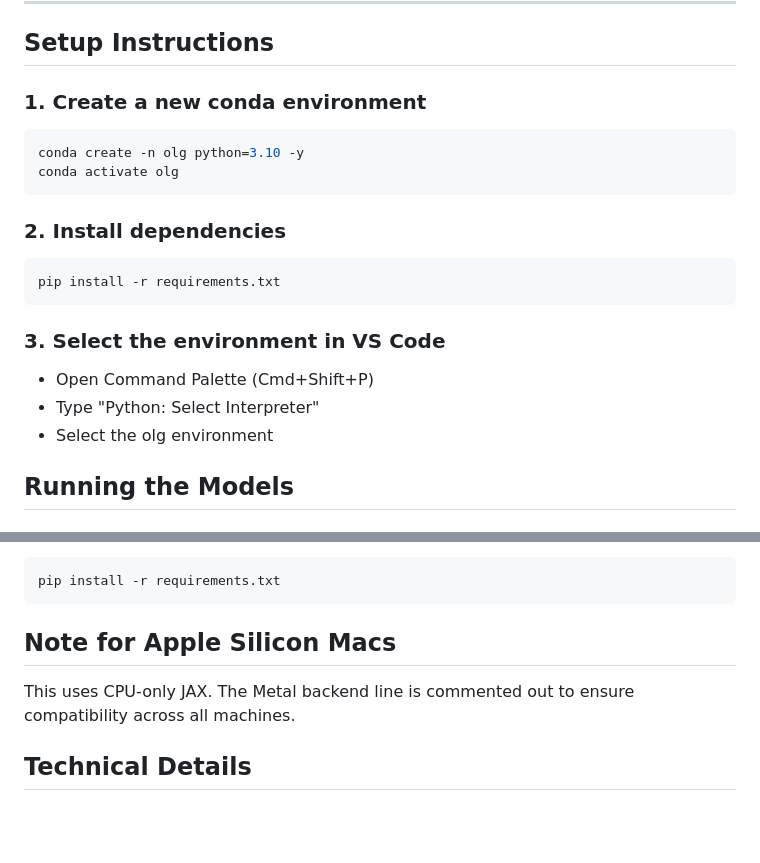
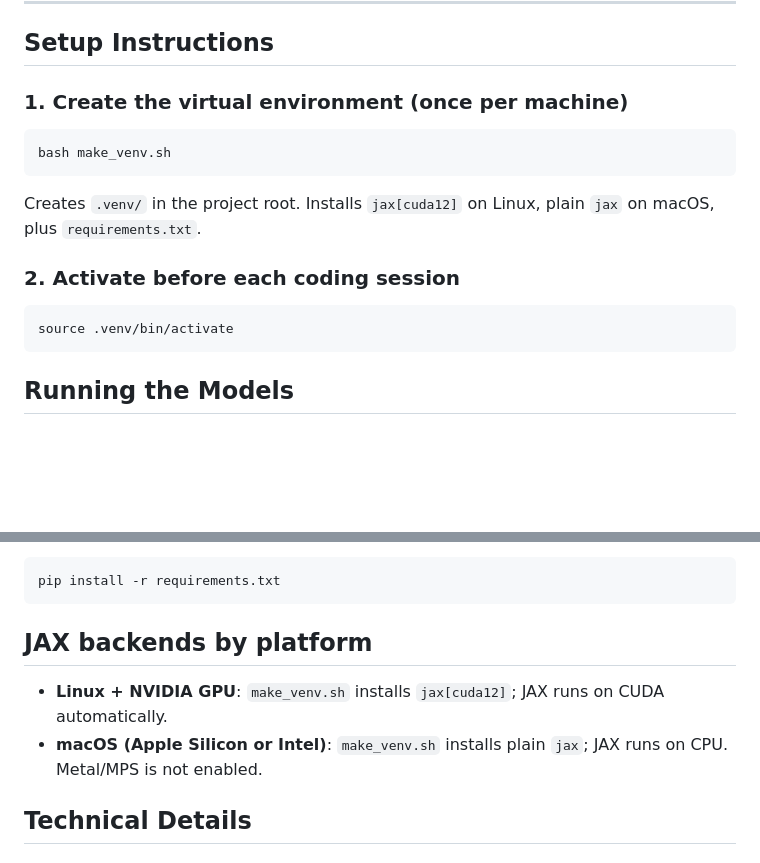
Before and after one commit to jbrogueira/dsa-model, a Markdown page: README.md, 2 parts joined by grey strips. Drawn GitHub-style; blank space fills up the shorter version.

Commit message:
Update setup instructions for venv-based workflow
Replace conda setup with make_venv.sh instructions; document
Linux (CUDA) vs macOS (CPU) JAX backends explicitly.

Co-Authored-By: Claude Sonnet 4.6 <noreply@anthropic.com>

````diff
--- a/README.md
+++ b/README.md
@@ -60,21 +60,16 @@ The transition bakes survival into its per-cohort means (dead agents hold 0; mea
 
 ## Setup Instructions
 
-### 1. Create a new conda environment
+### 1. Create the virtual environment (once per machine)
 ```bash
-conda create -n olg python=3.10 -y
-conda activate olg
+bash make_venv.sh
 ```
+Creates `.venv/` in the project root. Installs `jax[cuda12]` on Linux, plain `jax` on macOS, plus `requirements.txt`.
 
-### 2. Install dependencies
+### 2. Activate before each coding session
 ```bash
-pip install -r requirements.txt
+source .venv/bin/activate
 ```
-
-### 3. Select the environment in VS Code
-- Open Command Palette (Cmd+Shift+P)
-- Type "Python: Select Interpreter"
-- Select the olg environment
 
 ## Running the Models
 
@@ -349,8 +344,9 @@ Make sure all dependencies are installed:
 pip install -r requirements.txt
 ```
 
-## Note for Apple Silicon Macs
-This uses CPU-only JAX. The Metal backend line is commented out to ensure compatibility across all machines.
+## JAX backends by platform
+- **Linux + NVIDIA GPU**: `make_venv.sh` installs `jax[cuda12]`; JAX runs on CUDA automatically.
+- **macOS (Apple Silicon or Intel)**: `make_venv.sh` installs plain `jax`; JAX runs on CPU. Metal/MPS is not enabled.
 
 ## Technical Details
 
````
